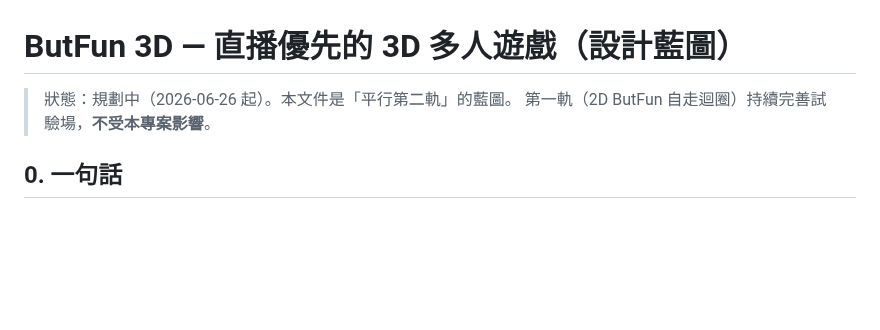
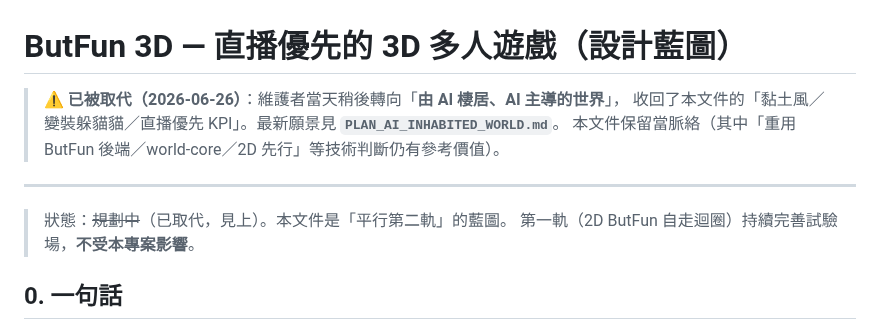
Before and after one commit to ShihShihDer/ButFun, a Markdown page: docs/PLAN_3D_STREAM_GAME.md, the part around the change. Drawn GitHub-style; blank space fills up the shorter version.

```diff
--- a/docs/PLAN_3D_STREAM_GAME.md
+++ b/docs/PLAN_3D_STREAM_GAME.md
@@ -1,6 +1,12 @@
 # ButFun 3D — 直播優先的 3D 多人遊戲（設計藍圖）
 
-> 狀態：規劃中（2026-06-26 起）。本文件是「平行第二軌」的藍圖。
+> ⚠️ **已被取代（2026-06-26）**：維護者當天稍後轉向「**由 AI 棲居、AI 主導的世界**」，
+> 收回了本文件的「黏土風／變裝躲貓貓／直播優先 KPI」。最新願景見 **`PLAN_AI_INHABITED_WORLD.md`**。
+> 本文件保留當脈絡（其中「重用 ButFun 後端／world-core／2D 先行」等技術判斷仍有參考價值）。
+
+---
+
+> 狀態：~~規劃中~~（已取代，見上）。本文件是「平行第二軌」的藍圖。
 > 第一軌（2D ButFun 自走迴圈）持續完善試驗場，**不受本專案影響**。
 
 ## 0. 一句話
```
Also changed, not shown: docs/PLAN_AI_INHABITED_WORLD.md (added, +155 -0 lines).
